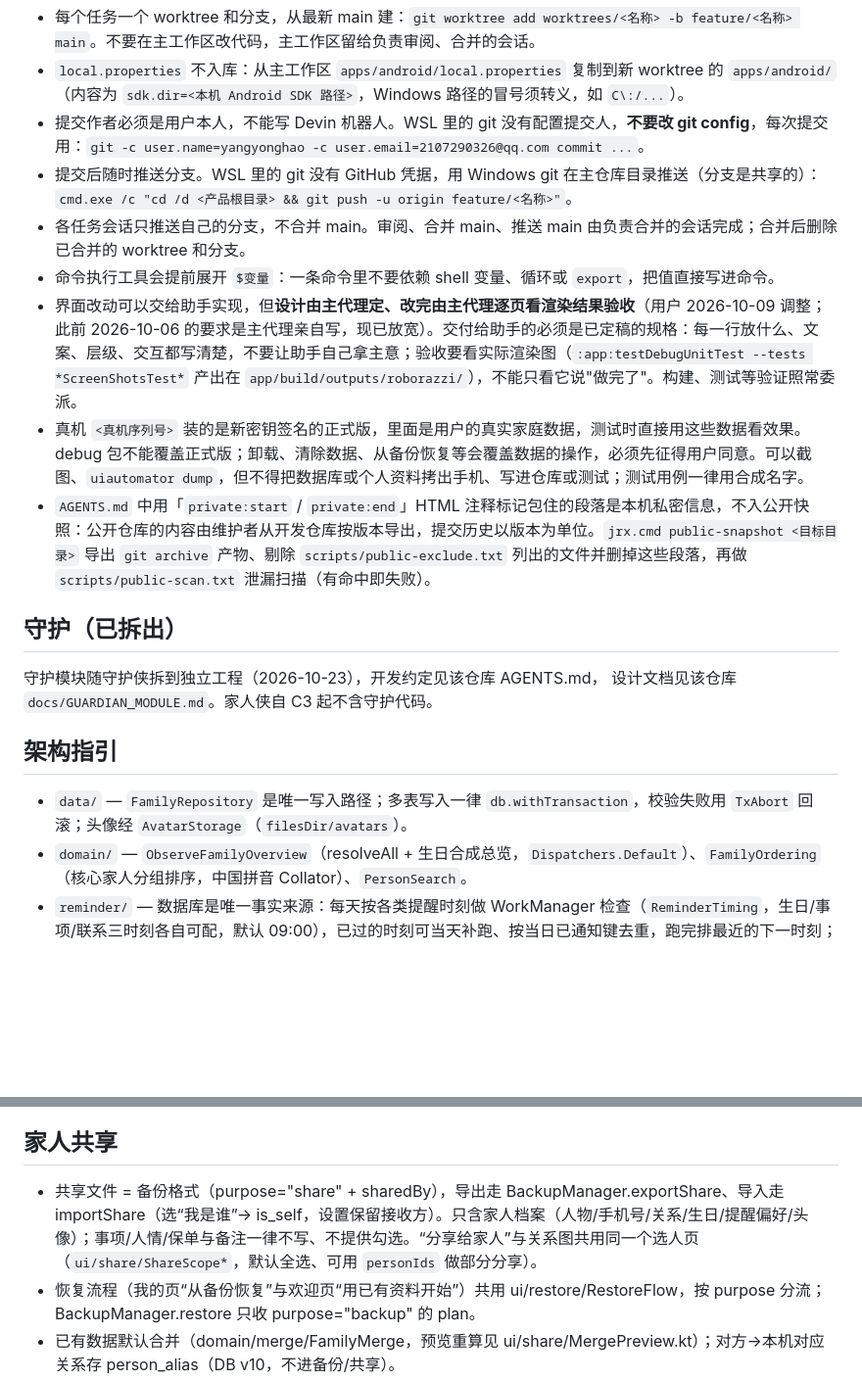
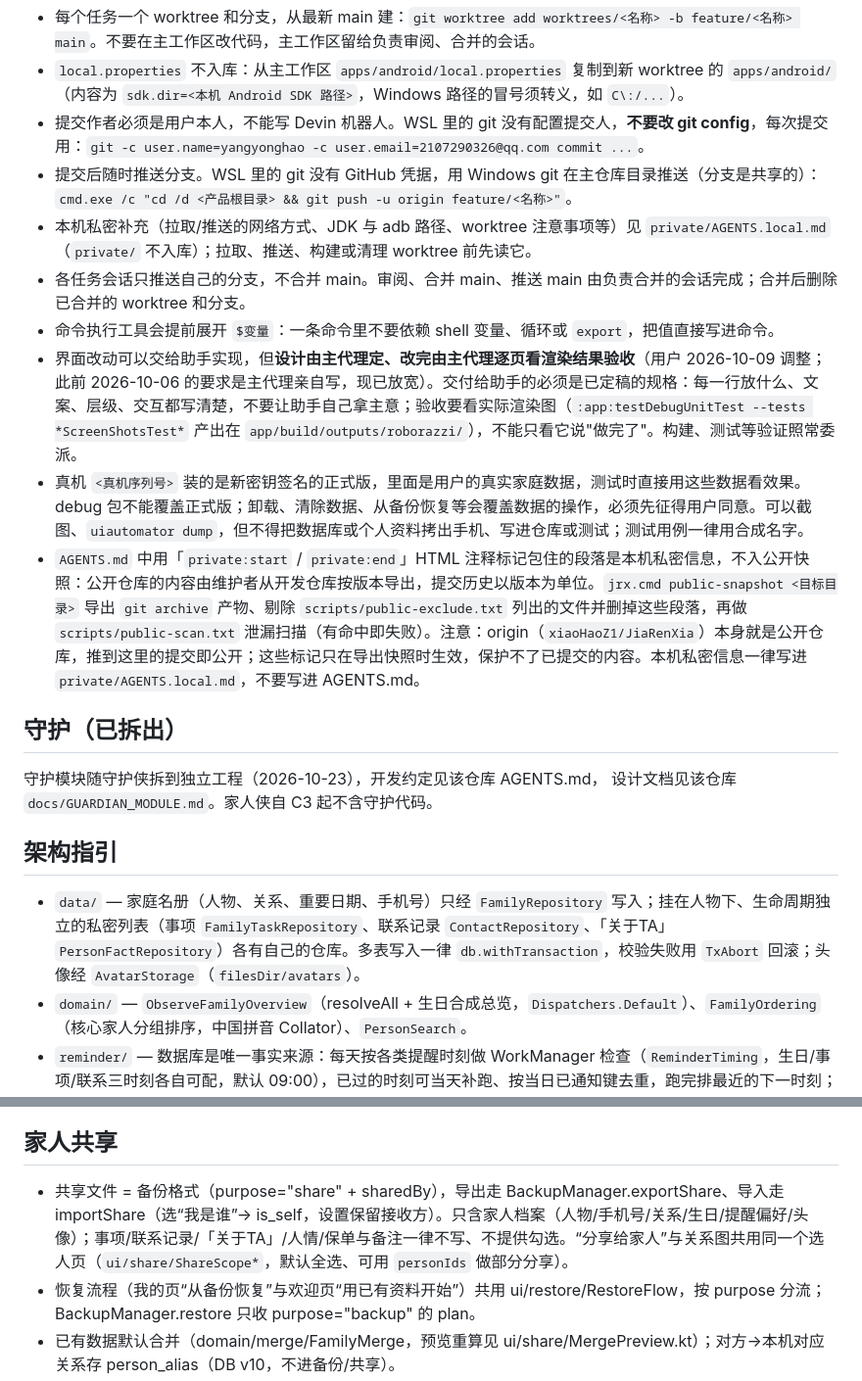
Before and after one commit to xiaoHaoZ1/JiaRenXia, a Markdown page: AGENTS.md, 2 parts joined by grey strips. Shown at 98% size. Rendered like a GitHub page; blank space fills up the shorter version.

Commit message:
AGENTS.md：写入路径分工、关于TA 归入私密清单、私密信息移出
家庭名册只经 FamilyRepository 写入，事项/联系记录/关于TA 各有仓库；
家人共享私密清单补上联系记录与关于TA；origin 即公开仓库，本机私密
信息改放不入库的 private/AGENTS.local.md。

```diff
--- a/AGENTS.md
+++ b/AGENTS.md
@@ -97,11 +97,12 @@ gradlew.bat :app:assembleRelease
 - `local.properties` 不入库：从主工作区 `apps/android/local.properties` 复制到新 worktree 的 `apps/android/`（内容为 `sdk.dir=<本机 Android SDK 路径>`，Windows 路径的冒号须转义，如 `C\:/...`）。
 - 提交作者必须是用户本人，不能写 Devin 机器人。WSL 里的 git 没有配置提交人，**不要改 git config**，每次提交用：`git -c user.name=yangyonghao -c user.email=2107290326@qq.com commit ...`。
 - 提交后随时推送分支。WSL 里的 git 没有 GitHub 凭据，用 Windows git 在主仓库目录推送（分支是共享的）：`cmd.exe /c "cd /d <产品根目录> && git push -u origin feature/<名称>"`。
+- 本机私密补充（拉取/推送的网络方式、JDK 与 adb 路径、worktree 注意事项等）见 `private/AGENTS.local.md`（`private/` 不入库）；拉取、推送、构建或清理 worktree 前先读它。
 - 各任务会话只推送自己的分支，不合并 main。审阅、合并 main、推送 main 由负责合并的会话完成；合并后删除已合并的 worktree 和分支。
 - 命令执行工具会提前展开 `$变量`：一条命令里不要依赖 shell 变量、循环或 `export`，把值直接写进命令。
 - 界面改动可以交给助手实现，但**设计由主代理定、改完由主代理逐页看渲染结果验收**（用户 2026-10-09 调整；此前 2026-10-06 的要求是主代理亲自写，现已放宽）。交付给助手的必须是已定稿的规格：每一行放什么、文案、层级、交互都写清楚，不要让助手自己拿主意；验收要看实际渲染图（`:app:testDebugUnitTest --tests *ScreenShotsTest*` 产出在 `app/build/outputs/roborazzi/`），不能只看它说"做完了"。构建、测试等验证照常委派。
 - 真机 `<真机序列号>` 装的是新密钥签名的正式版，里面是用户的真实家庭数据，测试时直接用这些数据看效果。debug 包不能覆盖正式版；卸载、清除数据、从备份恢复等会覆盖数据的操作，必须先征得用户同意。可以截图、`uiautomator dump`，但不得把数据库或个人资料拷出手机、写进仓库或测试；测试用例一律用合成名字。
-- `AGENTS.md` 中用「`private:start` / `private:end`」HTML 注释标记包住的段落是本机私密信息，不入公开快照：公开仓库的内容由维护者从开发仓库按版本导出，提交历史以版本为单位。`jrx.cmd public-snapshot <目标目录>` 导出 `git archive` 产物、剔除 `scripts/public-exclude.txt` 列出的文件并删掉这些段落，再做 `scripts/public-scan.txt` 泄漏扫描（有命中即失败）。
+- `AGENTS.md` 中用「`private:start` / `private:end`」HTML 注释标记包住的段落是本机私密信息，不入公开快照：公开仓库的内容由维护者从开发仓库按版本导出，提交历史以版本为单位。`jrx.cmd public-snapshot <目标目录>` 导出 `git archive` 产物、剔除 `scripts/public-exclude.txt` 列出的文件并删掉这些段落，再做 `scripts/public-scan.txt` 泄漏扫描（有命中即失败）。注意：origin（`xiaoHaoZ1/JiaRenXia`）本身就是公开仓库，推到这里的提交即公开；这些标记只在导出快照时生效，保护不了已提交的内容。本机私密信息一律写进 `private/AGENTS.local.md`，不要写进 AGENTS.md。
 
 ## 守护（已拆出）
 
@@ -110,7 +111,7 @@ gradlew.bat :app:assembleRelease
 
 ## 架构指引
 
-- `data/` — `FamilyRepository` 是唯一写入路径；多表写入一律 `db.withTransaction`，校验失败用 `TxAbort` 回滚；头像经 `AvatarStorage`（`filesDir/avatars`）。
+- `data/` — 家庭名册（人物、关系、重要日期、手机号）只经 `FamilyRepository` 写入；挂在人物下、生命周期独立的私密列表（事项 `FamilyTaskRepository`、联系记录 `ContactRepository`、「关于TA」`PersonFactRepository`）各有自己的仓库。多表写入一律 `db.withTransaction`，校验失败用 `TxAbort` 回滚；头像经 `AvatarStorage`（`filesDir/avatars`）。
 - `domain/` — `ObserveFamilyOverview`（resolveAll + 生日合成总览，`Dispatchers.Default`）、`FamilyOrdering`（核心家人分组排序，中国拼音 Collator）、`PersonSearch`。
 - `reminder/` — 数据库是唯一事实来源：每天按各类提醒时刻做 WorkManager 检查（`ReminderTiming`，生日/事项/联系三时刻各自可配，默认 09:00），已过的时刻可当天补跑、按当日已通知键去重，跑完排最近的下一时刻；`ReminderSync` 在启动及生日/纪念日/事项/联系计划与记录/三个开关/三个时刻变化时 reconcile；`POST_NOTIFICATIONS` 只自动问一次。**`BirthdayReminderWorker` 类名不可改**——WorkManager 已持久化已排队任务名。
 - `ui/` — Compose + Hilt ViewModel + StateFlow；业务规则不进 Composable；`ui/graph/GraphLayout` 为纯 JVM 布局算法。
@@ -129,7 +130,7 @@ gradlew.bat :app:assembleRelease
 
 ## 家人共享
 
-- 共享文件 = 备份格式（purpose="share" + sharedBy），导出走 BackupManager.exportShare、导入走 importShare（选“我是谁”→ is_self，设置保留接收方）。只含家人档案（人物/手机号/关系/生日/提醒偏好/头像）；事项/人情/保单与备注一律不写、不提供勾选。“分享给家人”与关系图共用同一个选人页（`ui/share/ShareScope*`，默认全选、可用 `personIds` 做部分分享）。
+- 共享文件 = 备份格式（purpose="share" + sharedBy），导出走 BackupManager.exportShare、导入走 importShare（选“我是谁”→ is_self，设置保留接收方）。只含家人档案（人物/手机号/关系/生日/提醒偏好/头像）；事项/联系记录/「关于TA」/人情/保单与备注一律不写、不提供勾选。“分享给家人”与关系图共用同一个选人页（`ui/share/ShareScope*`，默认全选、可用 `personIds` 做部分分享）。
 - 恢复流程（我的页“从备份恢复”与欢迎页“用已有资料开始”）共用 ui/restore/RestoreFlow，按 purpose 分流；BackupManager.restore 只收 purpose="backup" 的 plan。
 - 已有数据默认合并（domain/merge/FamilyMerge，预览重算见 ui/share/MergePreview.kt）；对方→本机对应关系存 person_alias（DB v10，不进备份/共享）。
 - 接收 intent-filter：ACTION_VIEW(content) / ACTION_SEND，mimeType 固定 application/octet-stream，不要注册通配 MIME。
```
